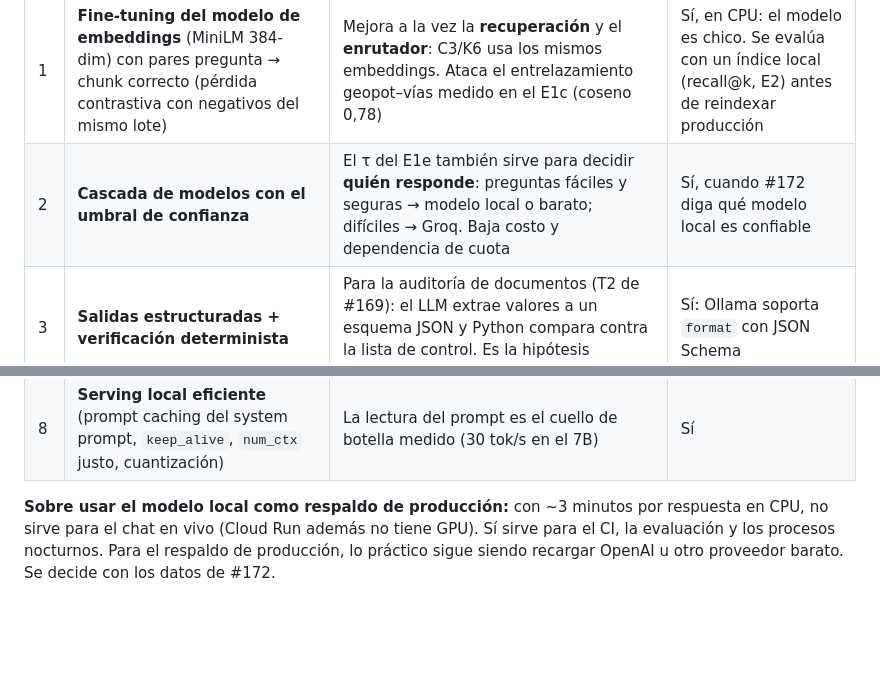
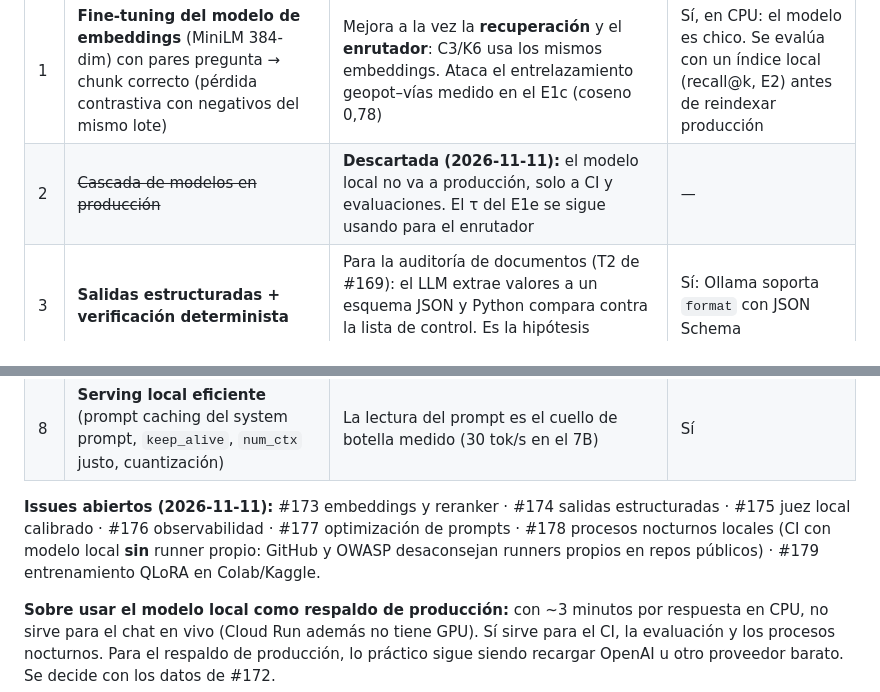
Before and after one commit to wilmerjoseperezorozco-dev/structai, a Markdown page: docs/evaluacion/INVESTIGACION_FINETUNING_2026-11.md, 2 parts joined by grey strips. Rendered like a GitHub page; blank space fills up the shorter version.

Commit message:
docs: decision de no llevar el modelo local a produccion e issues de lineas de IA (#173-#179)
Co-Authored-By: Claude Opus 5.5 <noreply@anthropic.com>

```diff
--- a/docs/evaluacion/INVESTIGACION_FINETUNING_2026-11.md
+++ b/docs/evaluacion/INVESTIGACION_FINETUNING_2026-11.md
@@ -49,13 +49,15 @@ Ordenadas por valor esperado y por lo que se puede hacer **en este PC sin GPU**:
 | # | Línea | Por qué importa en StructAI | ¿Se puede aquí? |
 |---|---|---|---|
 | 1 | **Fine-tuning del modelo de embeddings** (MiniLM 384-dim) con pares pregunta → chunk correcto (pérdida contrastiva con negativos del mismo lote) | Mejora a la vez la **recuperación** y el **enrutador**: C3/K6 usa los mismos embeddings. Ataca el entrelazamiento geopot–vías medido en el E1c (coseno 0,78) | Sí, en CPU: el modelo es chico. Se evalúa con un índice local (recall@k, E2) antes de reindexar producción |
-| 2 | **Cascada de modelos con el umbral de confianza** | El τ del E1e también sirve para decidir **quién responde**: preguntas fáciles y seguras → modelo local o barato; difíciles → Groq. Baja costo y dependencia de cuota | Sí, cuando #172 diga qué modelo local es confiable |
+| 2 | ~~Cascada de modelos en producción~~ | **Descartada (2026-11-11):** el modelo local no va a producción, solo a CI y evaluaciones. El τ del E1e se sigue usando para el enrutador | — |
 | 3 | **Salidas estructuradas + verificación determinista** | Para la auditoría de documentos (T2 de #169): el LLM extrae valores a un esquema JSON y Python compara contra la lista de control. Es la hipótesis principal del benchmark | Sí: Ollama soporta `format` con JSON Schema |
 | 4 | **Juez LLM calibrado con anotación experta** | La auditoría #109 mostró un juez sin calibrar y métricas con hasta 51 % de faltantes. Un juez local evaluado contra anotaciones humanas (`anotacion_experto.py`) evalúa sin gastar cuota | Sí, lento pero gratis |
 | 5 | **Observabilidad por consulta** | Trazas de enrutamiento, chunks usados, latencia, costo y alucinación por consulta real. Es el pool del aprendizaje activo | Sí, por ejemplo Langfuse self-hosted en el homelab |
 | 6 | **Optimización automática de prompts** contra las baterías (estilo DSPy) | Las baterías de 138 casos son una función objetivo lista | Sí con un modelo local; es caro en tiempo |
 | 7 | **Reranker cross-encoder ajustado al dominio** | Producción ya usa un reranker; ajustarlo con los mismos pares de la línea 1 | Sí en CPU para uno pequeño |
 | 8 | **Serving local eficiente** (prompt caching del system prompt, `keep_alive`, `num_ctx` justo, cuantización) | La lectura del prompt es el cuello de botella medido (30 tok/s en el 7B) | Sí |
+
+**Issues abiertos (2026-11-11):** #173 embeddings y reranker · #174 salidas estructuradas · #175 juez local calibrado · #176 observabilidad · #177 optimización de prompts · #178 procesos nocturnos locales (CI con modelo local **sin** runner propio: GitHub y OWASP desaconsejan runners propios en repos públicos) · #179 entrenamiento QLoRA en Colab/Kaggle.
 
 **Sobre usar el modelo local como respaldo de producción:** con ~3 minutos por respuesta en CPU, no sirve para el chat en vivo (Cloud Run además no tiene GPU). Sí sirve para el CI, la evaluación y los procesos nocturnos. Para el respaldo de producción, lo práctico sigue siendo recargar OpenAI u otro proveedor barato. Se decide con los datos de #172.
 
```
